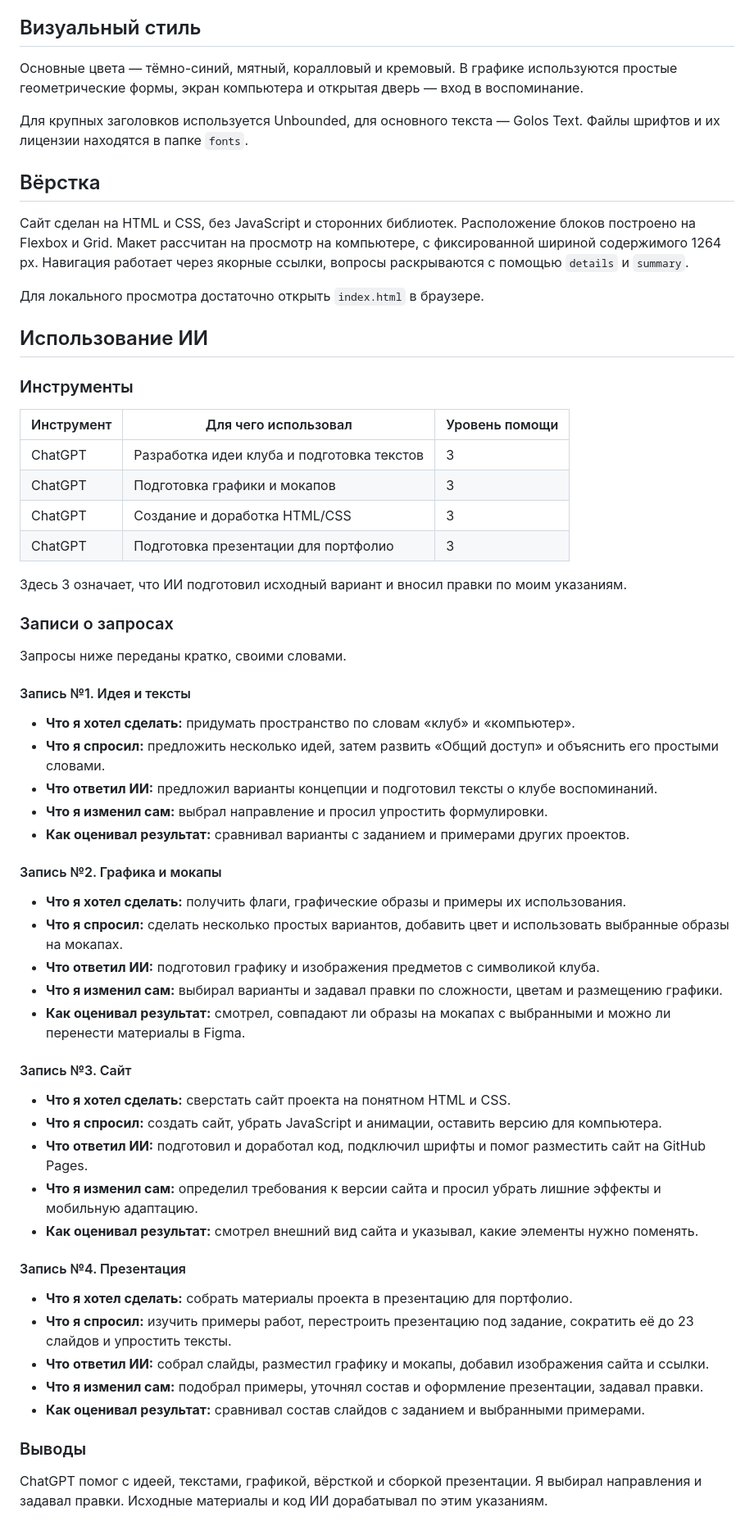
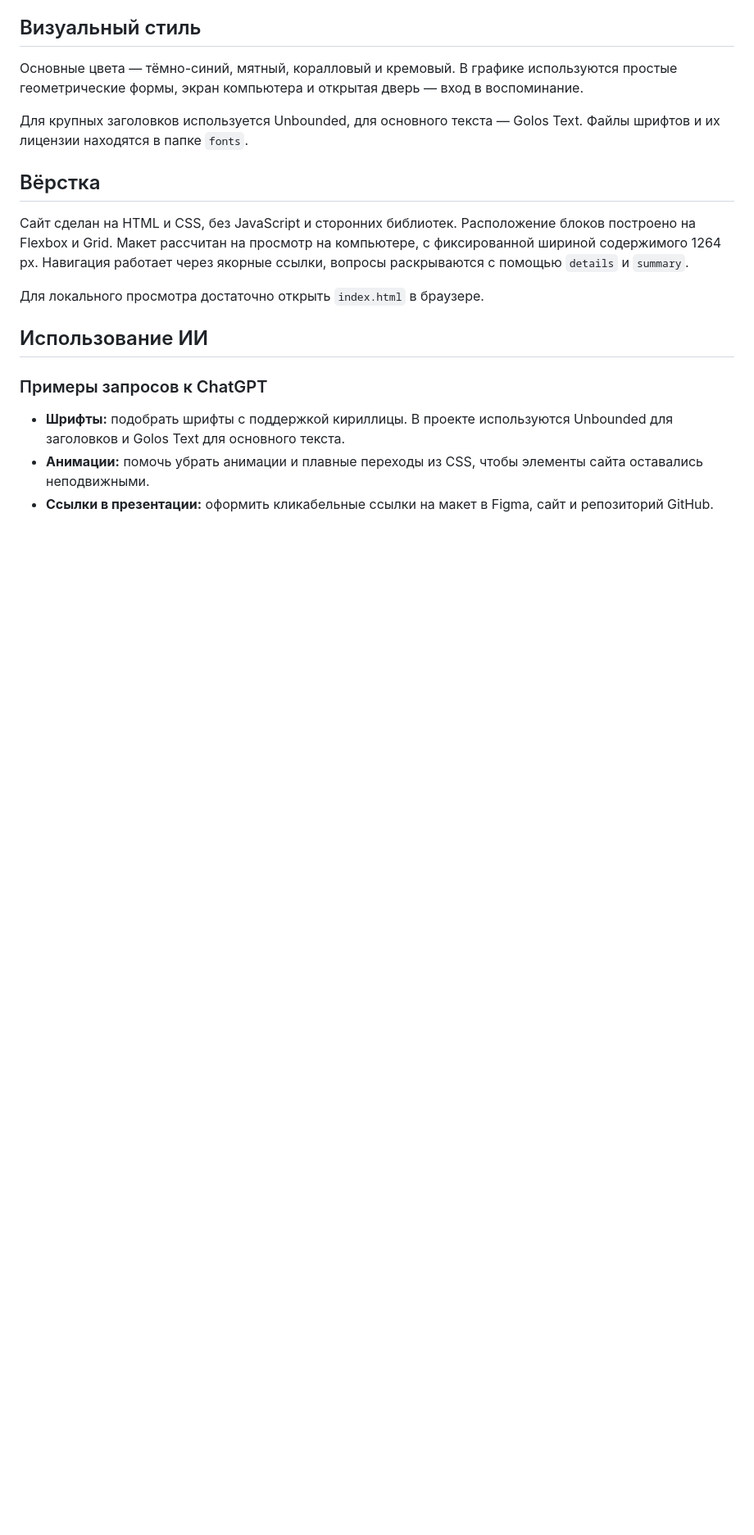
Before and after one commit to vkhanarin/obshchiy-dostup-1st-module, a Markdown page: README.md, the part around the change. Shown at 82% size. GitHub-like rendering; blank space fills up the shorter version.

Commit message:
общий доступ

```diff
--- a/README.md
+++ b/README.md
@@ -33,53 +33,8 @@
 
 ## Использование ИИ
 
-### Инструменты
+### Примеры запросов к ChatGPT
 
-| Инструмент | Для чего использовал | Уровень помощи |
-| --- | --- | --- |
-| ChatGPT | Разработка идеи клуба и подготовка текстов | 3 |
-| ChatGPT | Подготовка графики и мокапов | 3 |
-| ChatGPT | Создание и доработка HTML/CSS | 3 |
-| ChatGPT | Подготовка презентации для портфолио | 3 |
-
-Здесь 3 означает, что ИИ подготовил исходный вариант и вносил правки по моим указаниям.
-
-### Записи о запросах
-
-Запросы ниже переданы кратко, своими словами.
-
-#### Запись №1. Идея и тексты
-
-- **Что я хотел сделать:** придумать пространство по словам «клуб» и «компьютер».
-- **Что я спросил:** предложить несколько идей, затем развить «Общий доступ» и объяснить его простыми словами.
-- **Что ответил ИИ:** предложил варианты концепции и подготовил тексты о клубе воспоминаний.
-- **Что я изменил сам:** выбрал направление и просил упростить формулировки.
-- **Как оценивал результат:** сравнивал варианты с заданием и примерами других проектов.
-
-#### Запись №2. Графика и мокапы
-
-- **Что я хотел сделать:** получить флаги, графические образы и примеры их использования.
-- **Что я спросил:** сделать несколько простых вариантов, добавить цвет и использовать выбранные образы на мокапах.
-- **Что ответил ИИ:** подготовил графику и изображения предметов с символикой клуба.
-- **Что я изменил сам:** выбирал варианты и задавал правки по сложности, цветам и размещению графики.
-- **Как оценивал результат:** смотрел, совпадают ли образы на мокапах с выбранными и можно ли перенести материалы в Figma.
-
-#### Запись №3. Сайт
-
-- **Что я хотел сделать:** сверстать сайт проекта на понятном HTML и CSS.
-- **Что я спросил:** создать сайт, убрать JavaScript и анимации, оставить версию для компьютера.
-- **Что ответил ИИ:** подготовил и доработал код, подключил шрифты и помог разместить сайт на GitHub Pages.
-- **Что я изменил сам:** определил требования к версии сайта и просил убрать лишние эффекты и мобильную адаптацию.
-- **Как оценивал результат:** смотрел внешний вид сайта и указывал, какие элементы нужно поменять.
-
-#### Запись №4. Презентация
-
-- **Что я хотел сделать:** собрать материалы проекта в презентацию для портфолио.
-- **Что я спросил:** изучить примеры работ, перестроить презентацию под задание, сократить её до 23 слайдов и упростить тексты.
-- **Что ответил ИИ:** собрал слайды, разместил графику и мокапы, добавил изображения сайта и ссылки.
-- **Что я изменил сам:** подобрал примеры, уточнял состав и оформление презентации, задавал правки.
-- **Как оценивал результат:** сравнивал состав слайдов с заданием и выбранными примерами.
-
-### Выводы
-
-ChatGPT помог с идеей, текстами, графикой, вёрсткой и сборкой презентации. Я выбирал направления и задавал правки. Исходные материалы и код ИИ дорабатывал по этим указаниям.
+- **Шрифты:** подобрать шрифты с поддержкой кириллицы. В проекте используются Unbounded для заголовков и Golos Text для основного текста.
+- **Анимации:** помочь убрать анимации и плавные переходы из CSS, чтобы элементы сайта оставались неподвижными.
+- **Ссылки в презентации:** оформить кликабельные ссылки на макет в Figma, сайт и репозиторий GitHub.
```
